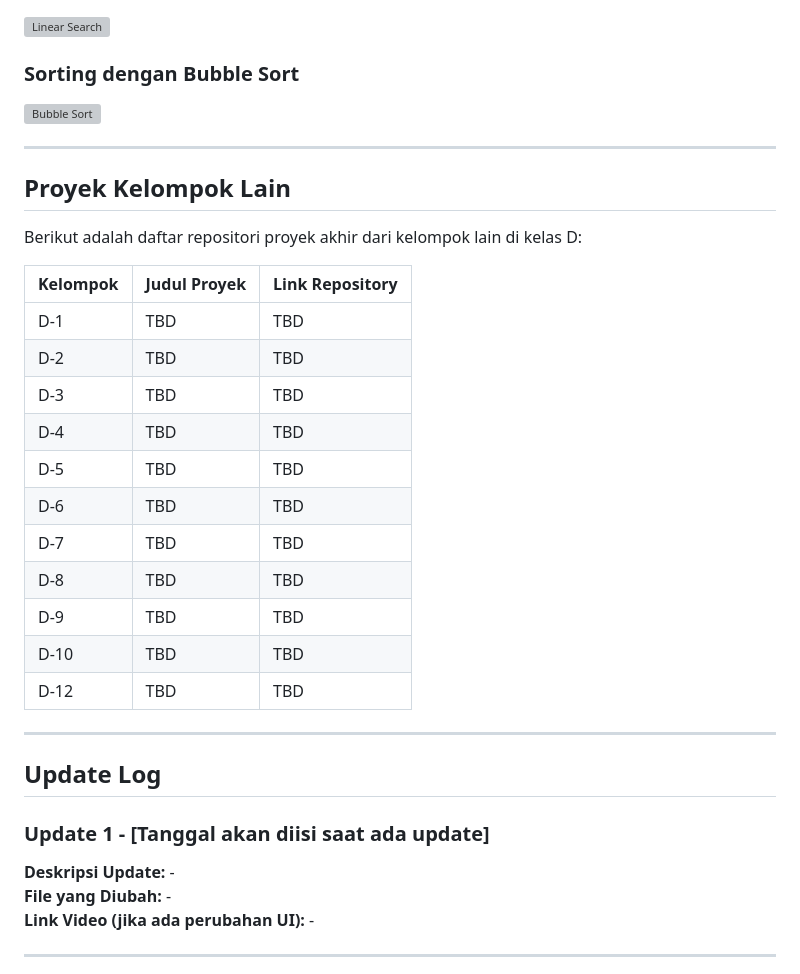
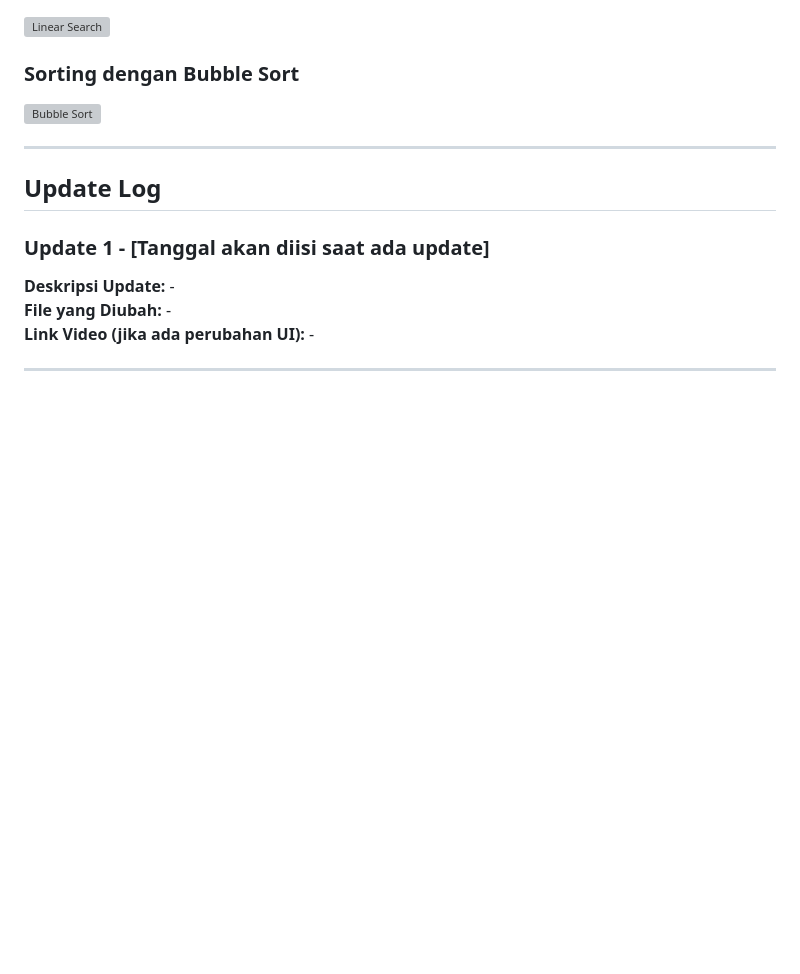
Before and after one commit to FasaBil/ASD-D11-Inventory-Management, a Markdown page: README.md, the part around the change. GitHub-like rendering; blank space fills up the shorter version; grey boxes are pictures that could not be loaded.

Commit message:
merapikan read.me

```diff
--- a/README.md
+++ b/README.md
@@ -436,26 +436,6 @@ MK01;Beras Premium 5kg;Makanan;false;-;R-A1;120
 
 ---
 
-##  Proyek Kelompok Lain
-
-Berikut adalah daftar repositori proyek akhir dari kelompok lain di kelas D:
-
-| Kelompok | Judul Proyek | Link Repository |
-|----------|--------------|-----------------|
-| D-1 | TBD | TBD |
-| D-2 | TBD | TBD |
-| D-3 | TBD | TBD |
-| D-4 | TBD | TBD |
-| D-5 | TBD | TBD |
-| D-6 | TBD | TBD |
-| D-7 | TBD | TBD |
-| D-8 | TBD | TBD |
-| D-9 | TBD | TBD |
-| D-10 | TBD | TBD |
-| D-12 | TBD | TBD |
-
----
-
 ##  Update Log
 
 ### Update 1 - [Tanggal akan diisi saat ada update]
```
